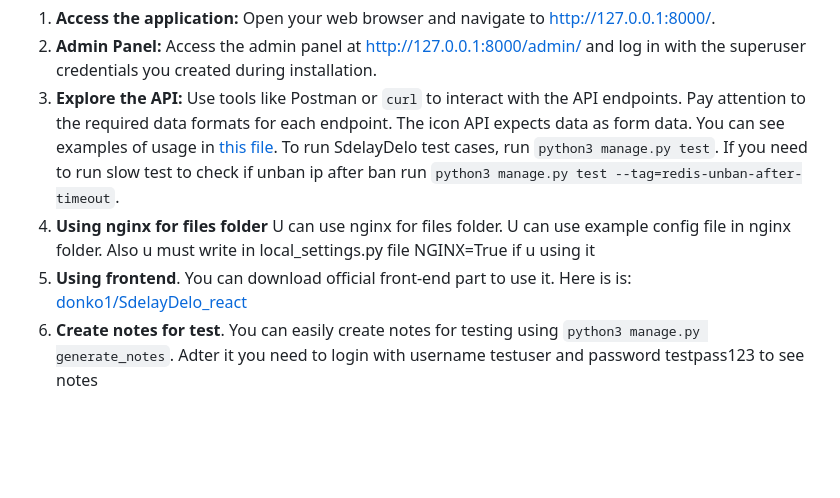
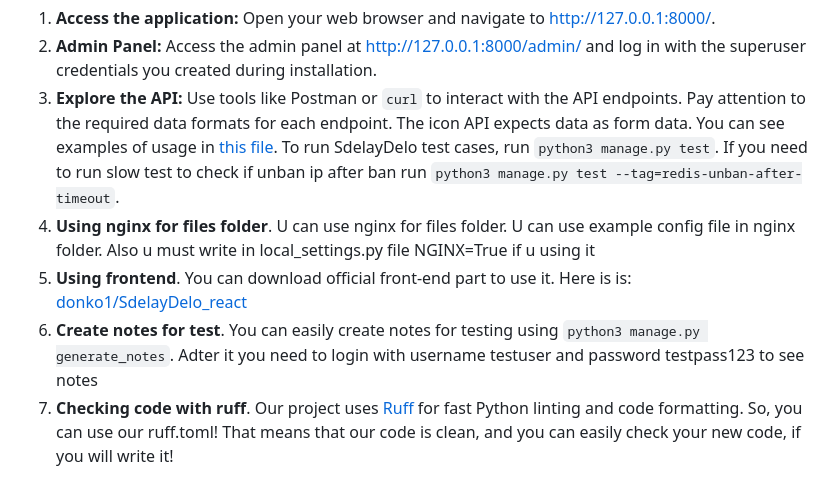
Before and after one commit to donko1/SdelayDelo, a Markdown page: README.md, the part around the change. Rendered like a GitHub page; blank space fills up the shorter version.

```diff
--- a/README.md
+++ b/README.md
@@ -202,6 +202,7 @@ Start-Process celery -ArgumentList "-A SdelayDelo beat --loglevel=info"
 1. **Access the application:** Open your web browser and navigate to http://127.0.0.1:8000/.
 2. **Admin Panel:** Access the admin panel at http://127.0.0.1:8000/admin/ and log in with the superuser credentials you created during installation.
 3. **Explore the API:** Use tools like Postman or `curl` to interact with the API endpoints. Pay attention to the required data formats for each endpoint. The icon API expects data as form data. You can see examples of usage in [this file](https://github.com/donko1/SdelayDelo/blob/main/tasks/tests.py). To run SdelayDelo test cases, run `python3 manage.py test`. If you need to run slow test to check if unban ip after ban run `python3 manage.py test --tag=redis-unban-after-timeout`.
-4. **Using nginx for files folder** U can use nginx for files folder. U can use example config file in nginx folder. Also u must write in local_settings.py file NGINX=True if u using it
+4. **Using nginx for files folder**. U can use nginx for files folder. U can use example config file in nginx folder. Also u must write in local_settings.py file NGINX=True if u using it
 5. **Using frontend**. You can download official front-end part to use it. Here is is: [donko1/SdelayDelo_react](https://github.com/donko1/SdelayDelo_react)
 6. **Create notes for test**. You can easily create notes for testing using `python3 manage.py generate_notes`. Adter it you need to login with username testuser and password testpass123 to see notes
+7. **Checking code with ruff**. Our project uses  [Ruff](https://github.com/astral-sh/ruff) for fast Python linting and code formatting. So, you can use our ruff.toml! That means that our code is clean, and you can easily check your new code, if you will write it!
```
